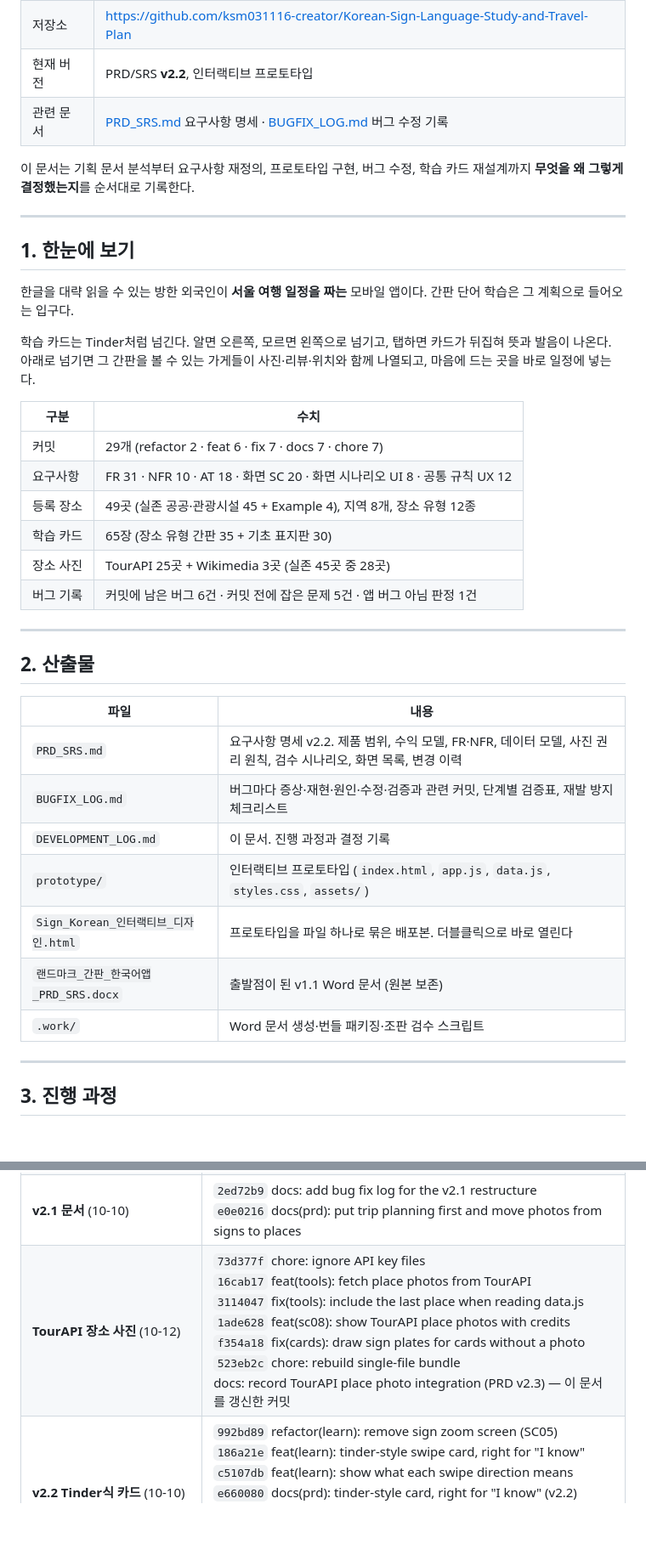
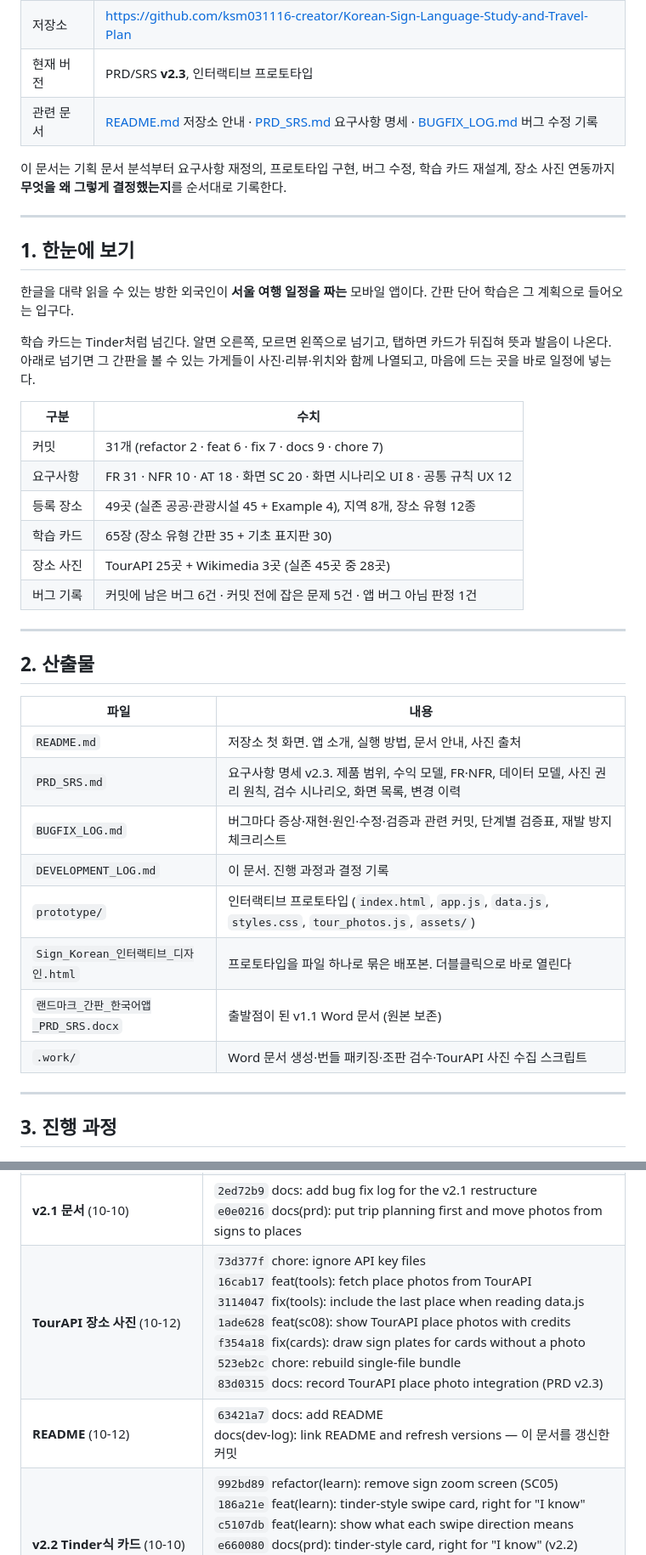
Before and after one commit to ksm031116-creator/Korean-Sign-Language-Study-and-Travel-Plan, a Markdown page: DEVELOPMENT_LOG.md, 2 parts joined by grey strips. Shown at 85% size. Rendered like a GitHub page; blank space fills up the shorter version.

Commit message:
docs(dev-log): link README and refresh versions
기간을 10-12까지, PRD 버전을 v2.3으로 고치고 README 를 관련 문서와
산출물에 추가한다. TourAPI 이후 맞지 않게 된 '사진까지 파일 하나에'
설명과 번들 명령을 바로잡고, 남은 과제에서 README 를 지운다.
커밋 이력에 TourAPI 문서 커밋 해시와 README 단계를 넣는다.

Co-Authored-By: Claude Opus 5.5 <noreply@anthropic.com>

```diff
--- a/DEVELOPMENT_LOG.md
+++ b/DEVELOPMENT_LOG.md
@@ -8,8 +8,8 @@
 | 저장소 | https://github.com/ksm031116-creator/Korean-Sign-Language-Study-and-Travel-Plan |
-| 현재 버전 | PRD/SRS **v2.2**, 인터랙티브 프로토타입 |
-| 관련 문서 | [PRD_SRS.md](PRD_SRS.md) 요구사항 명세 · [BUGFIX_LOG.md](BUGFIX_LOG.md) 버그 수정 기록 |
+| 현재 버전 | PRD/SRS **v2.3**, 인터랙티브 프로토타입 |
+| 관련 문서 | [README.md](README.md) 저장소 안내 · [PRD_SRS.md](PRD_SRS.md) 요구사항 명세 · [BUGFIX_LOG.md](BUGFIX_LOG.md) 버그 수정 기록 |
 
-이 문서는 기획 문서 분석부터 요구사항 재정의, 프로토타입 구현, 버그 수정, 학습 카드 재설계까지 **무엇을 왜 그렇게 결정했는지**를 순서대로 기록한다.
+이 문서는 기획 문서 분석부터 요구사항 재정의, 프로토타입 구현, 버그 수정, 학습 카드 재설계, 장소 사진 연동까지 **무엇을 왜 그렇게 결정했는지**를 순서대로 기록한다.
 
 ---
 
@@ -21,7 +21,7 @@
 
 | 구분 | 수치 |
 |---|---|
-| 커밋 | 29개 (refactor 2 · feat 6 · fix 7 · docs 7 · chore 7) |
+| 커밋 | 31개 (refactor 2 · feat 6 · fix 7 · docs 9 · chore 7) |
 | 요구사항 | FR 31 · NFR 10 · AT 18 · 화면 SC 20 · 화면 시나리오 UI 8 · 공통 규칙 UX 12 |
 | 등록 장소 | 49곳 (실존 공공·관광시설 45 + Example 4), 지역 8개, 장소 유형 12종 |
 | 학습 카드 | 65장 (장소 유형 간판 35 + 기초 표지판 30) |
@@ -34,13 +34,14 @@
 
 | 파일 | 내용 |
 |---|---|
-| `PRD_SRS.md` | 요구사항 명세 v2.2. 제품 범위, 수익 모델, FR·NFR, 데이터 모델, 사진 권리 원칙, 검수 시나리오, 화면 목록, 변경 이력 |
+| `README.md` | 저장소 첫 화면. 앱 소개, 실행 방법, 문서 안내, 사진 출처 |
+| `PRD_SRS.md` | 요구사항 명세 v2.3. 제품 범위, 수익 모델, FR·NFR, 데이터 모델, 사진 권리 원칙, 검수 시나리오, 화면 목록, 변경 이력 |
 | `BUGFIX_LOG.md` | 버그마다 증상·재현·원인·수정·검증과 관련 커밋, 단계별 검증표, 재발 방지 체크리스트 |
 | `DEVELOPMENT_LOG.md` | 이 문서. 진행 과정과 결정 기록 |
-| `prototype/` | 인터랙티브 프로토타입 (`index.html`, `app.js`, `data.js`, `styles.css`, `assets/`) |
+| `prototype/` | 인터랙티브 프로토타입 (`index.html`, `app.js`, `data.js`, `styles.css`, `tour_photos.js`, `assets/`) |
 | `Sign_Korean_인터랙티브_디자인.html` | 프로토타입을 파일 하나로 묶은 배포본. 더블클릭으로 바로 열린다 |
 | `랜드마크_간판_한국어앱_PRD_SRS.docx` | 출발점이 된 v1.1 Word 문서 (원본 보존) |
-| `.work/` | Word 문서 생성·번들 패키징·조판 검수 스크립트 |
+| `.work/` | Word 문서 생성·번들 패키징·조판 검수·TourAPI 사진 수집 스크립트 |
 
 ---
 
@@ -202,7 +203,8 @@ PRD를 v2.2로 올렸다. 방향 언급 13곳을 모두 바꿨고, UX11(방향
 | **v2.0 첫 커밋** (10-07) | `8c7d926` chore: ignore generated render output<br>`ef58475` docs: add Sign Korean PRD/SRS v2.0<br>`f986517` feat(prototype): add interactive design prototype<br>`8823384` chore(tools): add document and bundle build scripts |
 | **v2.1 구조 개편과 버그 수정** (10-10) | `110ab22` refactor(prototype): link one card per sign word to places by type<br>`ae5b815` fix(data): remove sign words duplicated across basics and place types<br>`c1055cc` fix(data): stop linking signs to places that do not show them<br>`5ba6a1f` fix(data): limit merged service places to the signs they show<br>`8d6cf8d` feat(sc08): show photo, rating, review and address for each place<br>`fdd82f1` fix(gesture): restore swipe down to the places list<br>`f67499b` chore(assets): remove unused AI-generated sign photos<br>`fe595b0` chore: rebuild single-file bundle<br>`33f1f9c` fix(bundle): embed each photo only once |
 | **v2.1 문서** (10-10) | `2ed72b9` docs: add bug fix log for the v2.1 restructure<br>`e0e0216` docs(prd): put trip planning first and move photos from signs to places |
-| **TourAPI 장소 사진** (10-12) | `73d377f` chore: ignore API key files<br>`16cab17` feat(tools): fetch place photos from TourAPI<br>`3114047` fix(tools): include the last place when reading data.js<br>`1ade628` feat(sc08): show TourAPI place photos with credits<br>`f354a18` fix(cards): draw sign plates for cards without a photo<br>`523eb2c` chore: rebuild single-file bundle<br>docs: record TourAPI place photo integration (PRD v2.3) — 이 문서를 갱신한 커밋 |
+| **TourAPI 장소 사진** (10-12) | `73d377f` chore: ignore API key files<br>`16cab17` feat(tools): fetch place photos from TourAPI<br>`3114047` fix(tools): include the last place when reading data.js<br>`1ade628` feat(sc08): show TourAPI place photos with credits<br>`f354a18` fix(cards): draw sign plates for cards without a photo<br>`523eb2c` chore: rebuild single-file bundle<br>`83d0315` docs: record TourAPI place photo integration (PRD v2.3) |
+| **README** (10-12) | `63421a7` docs: add README<br>docs(dev-log): link README and refresh versions — 이 문서를 갱신한 커밋 |
 | **v2.2 Tinder식 카드** (10-10) | `992bd89` refactor(learn): remove sign zoom screen (SC05)<br>`186a21e` feat(learn): tinder-style swipe card, right for "I know"<br>`c5107db` feat(learn): show what each swipe direction means<br>`e660080` docs(prd): tinder-style card, right for "I know" (v2.2)<br>`bf6ad6c` docs(bugfix-log): add issues caught while building the v2.2 card<br>`9b2f2c1` chore: rebuild single-file bundle |
 
 모든 커밋 메시지는 `<유형>(<범위>): <요약>` 형식을 따른다. `fix:` 커밋 본문에는 증상·원인·수정·검증을 적었다.
```
Also changed, not shown: other parts of DEVELOPMENT_LOG.md (+3 -4 lines).
